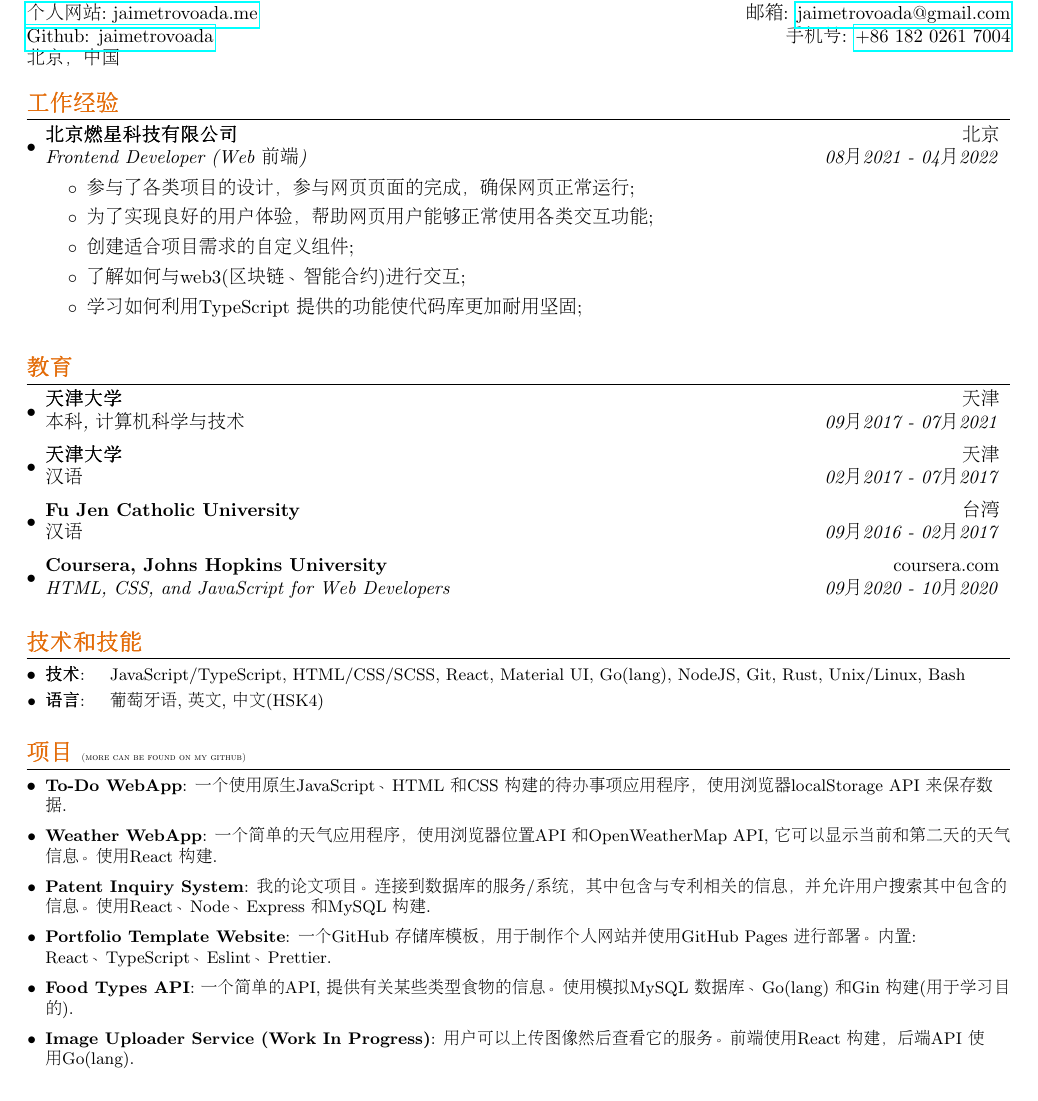
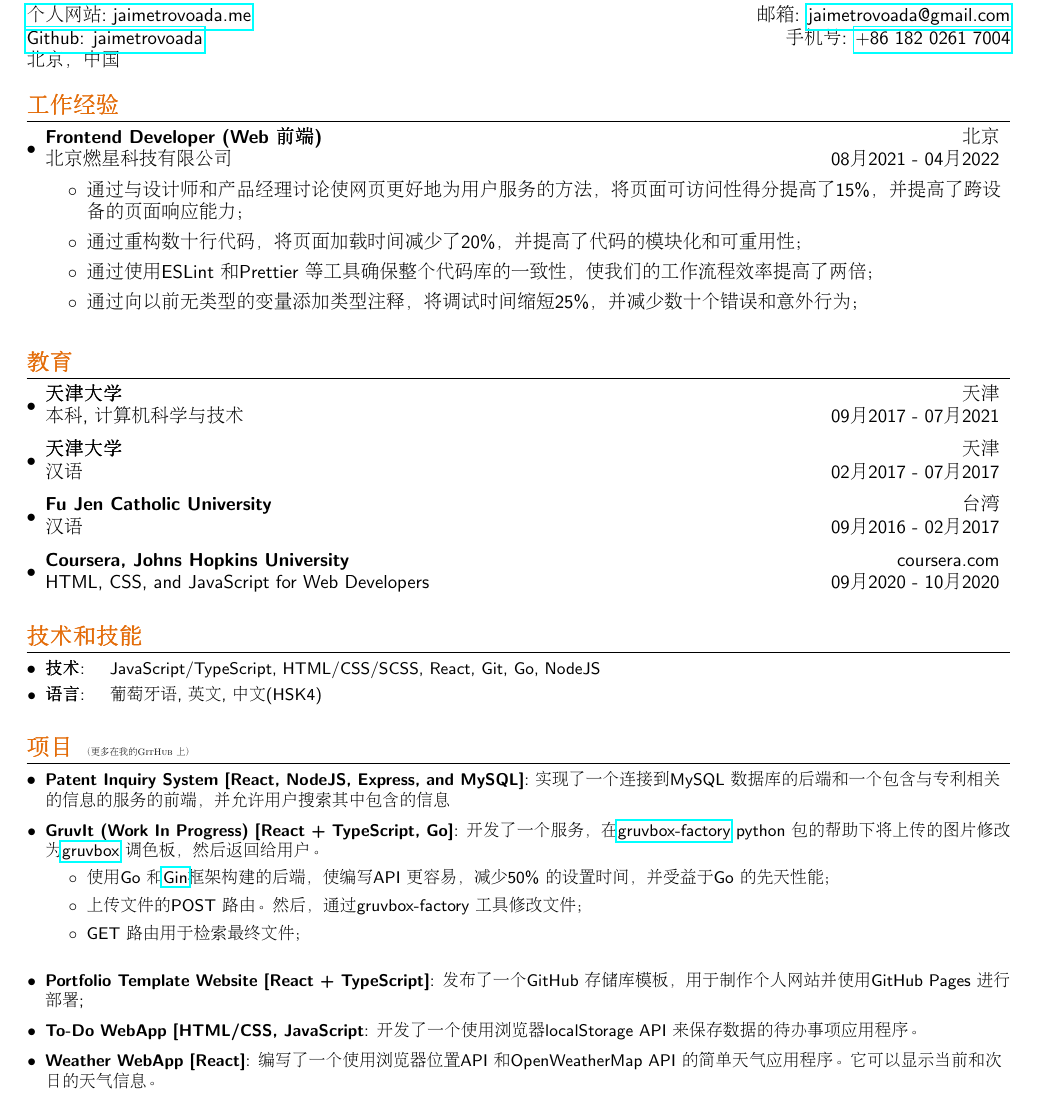
Before and after one commit to jaimetrovoada/resume, a LaTeX CV (resume-chinese.tex): part of the page, cut so that both start at the same text. Compiled offline with pdfLaTeX.

Commit message:
update resume(chinese ver.)

```diff
--- a/resume-chinese.tex
+++ b/resume-chinese.tex
@@ -21,6 +21,7 @@
 \fancyfoot{}
 \renewcommand{\headrulewidth}{0pt}
 \renewcommand{\footrulewidth}{0pt}
+\renewcommand{\familydefault}{\sfdefault}
 
 % Adjust margins
 \addtolength{\oddsidemargin}{-0.530in}
@@ -58,7 +59,7 @@
   \vspace{-1pt}\item
     \begin{tabular*}{0.97\textwidth}{l@{\extracolsep{\fill}}r}
       \textbf{#1} & #2 \\
-      \textit{#3} & \textit{#4} \\
+      #3 & #4 \\
     \end{tabular*}\vspace{-5pt}
 }
 
@@ -91,14 +92,13 @@
 \vspace{5pt}
 \section{\textcolor[HTML]{E36C09}{\textbf{工作经验}}}
   \resumeSubHeadingListStart
-    \resumeSubheading{北京燃星科技有限公司}{北京}
-    {Frontend Developer (Web 前端)}{08月2021 - 04月2022}
+    \resumeSubheading{Frontend Developer (Web 前端)}{北京}
+    {北京燃星科技有限公司}{08月2021 - 04月2022}
     \resumeItemListStart
-        \item{参与了各类项目的设计，参与网页页面的完成，确保网页正常运行;}
-        \item{为了实现良好的用户体验，帮助网页用户能够正常使用各类交互功能;}
-        \item{创建适合项目需求的自定义组件;}
-        \item{了解如何与 web3(区块链、智能合约)进行交互;}
-        \item{学习如何利用 TypeScript 提供的功能使代码库更加耐用坚固;}
+        \item{通过与设计师和产品经理讨论使网页更好地为用户服务的方法，将页面可访问性得分提高了 15\%，并提高了跨设备的页面响应能力；}
+        \item{通过重构数十行代码，将页面加载时间减少了 20\%，并提高了代码的模块化和可重用性；}
+        \item{通过使用 ESLint 和 Prettier 等工具确保整个代码库的一致性，使我们的工作流程效率提高了两倍；}
+        \item{通过向以前无类型的变量添加类型注释，将调试时间缩短 25\%，并减少数十个错误和意外行为；}
       \resumeItemListEnd
   \resumeSubHeadingListEnd
 
@@ -126,32 +126,34 @@
 \vspace{5pt}
 \section{\textcolor[HTML]{E36C09}{\textbf{技术和技能}}}
 	\resumeSubHeadingListStart
-	  \resumeSubItem{技术}{\quad JavaScript/TypeScript, HTML/CSS/SCSS, React, Material UI, Go(lang), NodeJS, Git, Rust, Unix/Linux, Bash}
+	  \resumeSubItem{技术}{\quad JavaScript/TypeScript, HTML/CSS/SCSS, React, Git, Go, NodeJS}
 	  \resumeSubItem{语言}{\quad 葡萄牙语, 英文, 中文(HSK4)}
   \resumeSubHeadingListEnd
 
 
 %-----------PROJECTS-----------------
 \vspace{5pt}
-\section{\textcolor[HTML]{E36C09}{\textbf{项目}} \tiny{(more can be found on my github)}}
+\section{\textcolor[HTML]{E36C09}{\textbf{项目}} \tiny{（更多在我的 GitHub 上）}}
   \resumeSubHeadingListStart
-    \resumeSubItem{To-Do WebApp}
-      {一个使用原生 JavaScript、HTML 和 CSS 构建的待办事项应用程序，使用浏览器 localStorage API 来保存数据.}
+    \resumeSubItem{Patent Inquiry System [React, NodeJS, Express, and MySQL]}
+      {实现了一个连接到 MySQL 数据库的后端和一个包含与专利相关的信息的服务的前端，并允许用户搜索其中包含的信息}
       \vspace{2pt}
-    \resumeSubItem{Weather WebApp}
-      {一个简单的天气应用程序，使用浏览器位置 API 和 OpenWeatherMap API, 它可以显示当前和第二天的天气信息。 使用 React 构建.}
+      \resumeSubItem{GruvIt (Work In Progress) [React + TypeScript, Go]}
+      {开发了一个服务，在 \href{https://github.com/paulopacitti/gruvbox-factory}{gruvbox-factory} python 包的帮助下将上传的图片修改为 \href{https://github.com/morhetz/gruvbox}{gruvbox} 调色板，然后返回给用户。}
+      \begin{itemize}
+        \item{使用 Go 和 \href{https://github.com/gin-gonic/gin}{Gin}框架构建的后端，使编写 API 更容易，减少 50\% 的设置时间，并受益于 Go 的先天性能；}
+        \item{上传文件的 POST 路由。 然后，通过 gruvbox-factory 工具修改文件；}
+        \item{GET 路由用于检索最终文件；}
+      \end{itemize}
       \vspace{2pt}
-    \resumeSubItem{Patent Inquiry System}
-      {我的论文项目。 连接到数据库的服务/系统，其中包含与专利相关的信息，并允许用户搜索其中包含的信息。 使用 React、Node、Express 和 MySQL 构建.}
+    \resumeSubItem{Portfolio Template Website [React + TypeScript]}
+      {发布了一个 GitHub 存储库模板，用于制作个人网站并使用 GitHub Pages 进行部署;}
       \vspace{2pt}
-    \resumeSubItem{Portfolio Template Website}
-      {一个 GitHub 存储库模板，用于制作个人网站并使用 GitHub Pages 进行部署。 内置: React、TypeScript、Eslint、Prettier.}
+    \resumeSubItem{To-Do WebApp [HTML/CSS, JavaScript}
+      {开发了一个使用浏览器 localStorage API 来保存数据的待办事项应用程序。}
       \vspace{2pt}
-    \resumeSubItem{Food Types API}
-      {一个简单的 API, 提供有关某些类型食物的信息。 使用模拟 MySQL 数据库、Go(lang) 和 Gin 构建(用于学习目的).}
-      \vspace{2pt}
-    \resumeSubItem{Image Uploader Service (Work In Progress)}
-      {用户可以上传图像然后查看它的服务。 前端使用 React 构建，后端 API 使用 Go(lang).}
+    \resumeSubItem{Weather WebApp [React]}
+      {编写了一个使用浏览器位置 API 和 OpenWeatherMap API 的简单天气应用程序。 它可以显示当前和次日的天气信息。}
       \vspace{2pt}
   \resumeSubHeadingListEnd
 
```
Also changed, not shown: resume-chinese.pdf.
